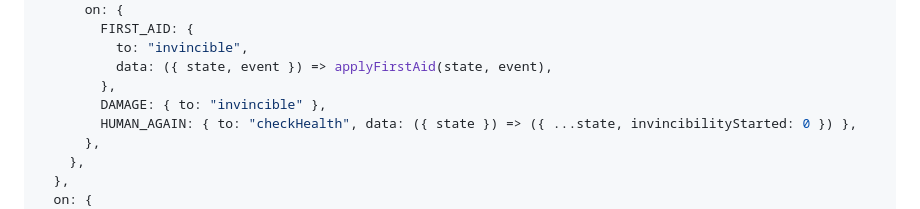
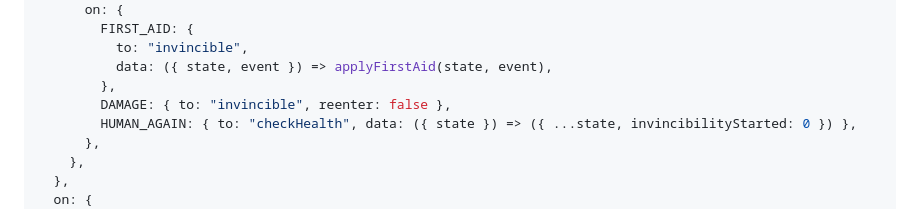
Before and after one commit to maurice/yay-machine, a Markdown page: docs/quick-start.md, the part around the change. Rendered like a GitHub page.

```diff
--- a/docs/quick-start.md
+++ b/docs/quick-start.md
@@ -86,7 +86,7 @@ export const healthMachine = defineMachine<HealthState, HealthEvent>({
           to: "invincible",
           data: ({ state, event }) => applyFirstAid(state, event),
         },
-        DAMAGE: { to: "invincible" },
+        DAMAGE: { to: "invincible", reenter: false },
         HUMAN_AGAIN: { to: "checkHealth", data: ({ state }) => ({ ...state, invincibilityStarted: 0 }) },
       },
     },
```
Also changed, not shown: docs/reference/transitions.md (+1 -0 lines), packages/yay-machine/README.md (+6 -4 lines).
